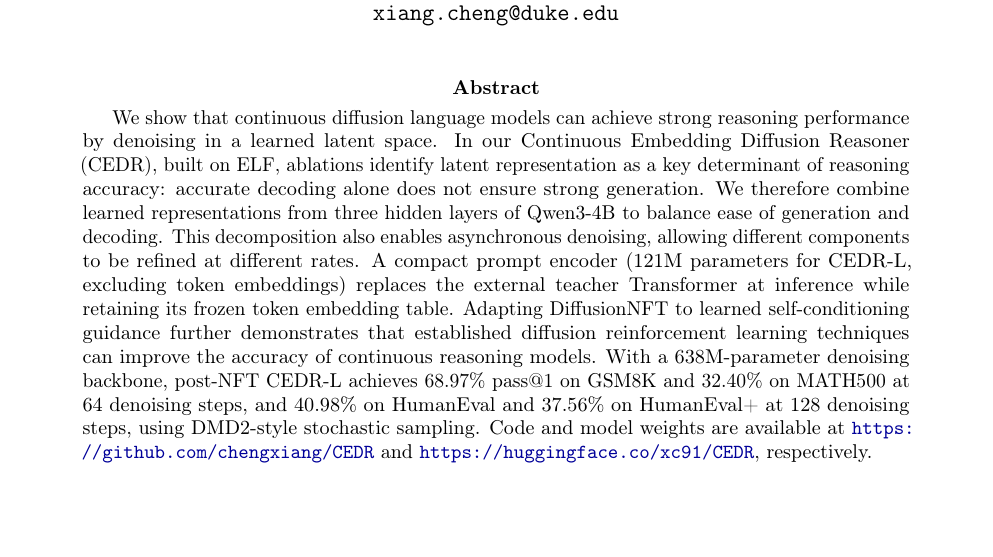
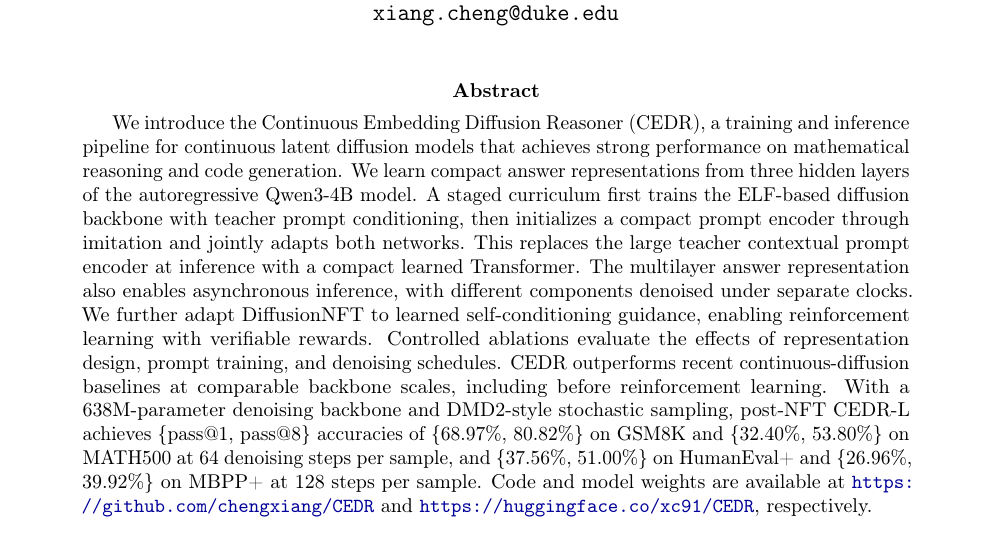
Before and after one commit to chengxiang/diffusion_language_paper, a LaTeX paper (main_arxiv.tex): part of page 1 of 66, cut so that both start at the same text, the shorter picture padded with empty space. Compiled offline with pdfLaTeX.

Commit message:
Refocus abstract on CEDR pipeline and report pass@1/pass@8

```diff
--- a/main_arxiv.tex
+++ b/main_arxiv.tex
@@ -39,7 +39,7 @@ Department of Electrical and Computer Engineering\\
 \maketitle
 
 \begin{abstract}
-We show that continuous diffusion language models can achieve strong reasoning performance by denoising in a learned latent space. In our Continuous Embedding Diffusion Reasoner (CEDR), built on ELF, ablations identify latent representation as a key determinant of reasoning accuracy: accurate decoding alone does not ensure strong generation. We therefore combine learned representations from three hidden layers of Qwen3-4B to balance ease of generation and decoding. This decomposition also enables asynchronous denoising, allowing different components to be refined at different rates. A compact prompt encoder (121M parameters for CEDR-L, excluding token embeddings) replaces the external teacher Transformer at inference while retaining its frozen token embedding table. Adapting DiffusionNFT to learned self-conditioning guidance further demonstrates that established diffusion reinforcement learning techniques can improve the accuracy of continuous reasoning models. With a 638M-parameter denoising backbone, post-NFT CEDR-L achieves 68.97\% pass@1 on GSM8K and 32.40\% on MATH500 at 64 denoising steps, and 40.98\% on HumanEval and 37.56\% on HumanEval+ at 128 denoising steps, using DMD2-style stochastic sampling.
+We introduce the Continuous Embedding Diffusion Reasoner (CEDR), a training and inference pipeline for continuous latent diffusion models that achieves strong performance on mathematical reasoning and code generation. We learn compact answer representations from three hidden layers of the autoregressive Qwen3-4B model. A staged curriculum first trains the ELF-based diffusion backbone with teacher prompt conditioning, then initializes a compact prompt encoder through imitation and jointly adapts both networks. This replaces the large teacher contextual prompt encoder at inference with a compact learned Transformer. The multilayer answer representation also enables asynchronous inference, with different components denoised under separate clocks. We further adapt DiffusionNFT to learned self-conditioning guidance, enabling reinforcement learning with verifiable rewards. Controlled ablations evaluate the effects of representation design, prompt training, and denoising schedules. CEDR outperforms recent continuous-diffusion baselines at comparable backbone scales, including before reinforcement learning. With a 638M-parameter denoising backbone and DMD2-style stochastic sampling, post-NFT CEDR-L achieves \{pass@1, pass@8\} accuracies of \{68.97\%, 80.82\%\} on GSM8K and \{32.40\%, 53.80\%\} on MATH500 at 64 denoising steps per sample, and \{37.56\%, 51.00\%\} on HumanEval+ and \{26.96\%, 39.92\%\} on MBPP+ at 128 steps per sample.
 Code and model weights are available at \url{https://github.com/chengxiang/CEDR} and \url{https://huggingface.co/xc91/CEDR}, respectively.
 \end{abstract}
 
```
